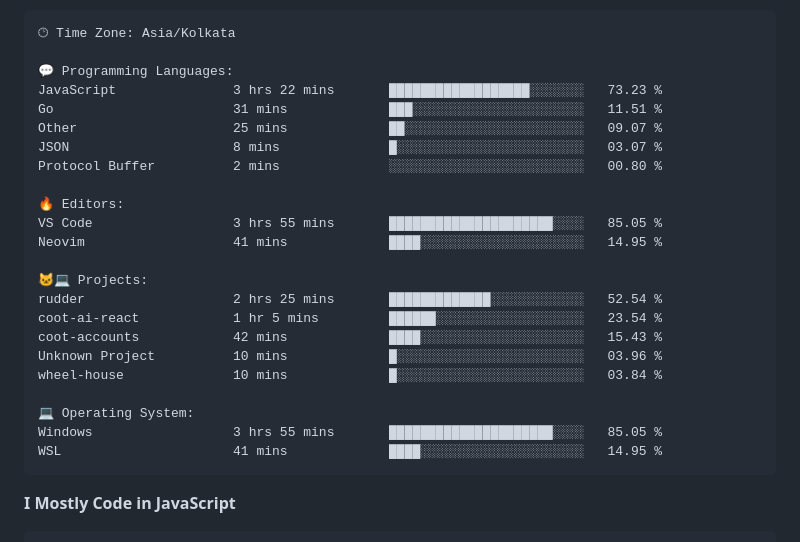
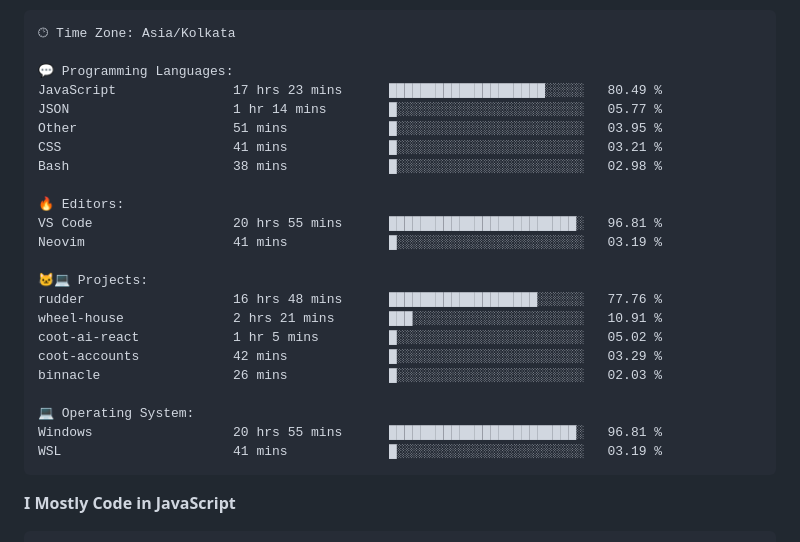
Before and after one commit to PiyushMishra318/piyushmishra318, a Markdown page: README.md, the part around one of its changes. Drawn GitHub-style.

Commit message:
Updated with Dev Metrics

````diff
--- a/README.md
+++ b/README.md
@@ -83,26 +83,26 @@ Sunday                   522 commits         █░░░░░░░░░░
 🕑︎ Time Zone: Asia/Kolkata
 
 💬 Programming Languages:
-JavaScript               3 hrs 22 mins       ██████████████████░░░░░░░   73.23 %
-Go                       31 mins             ███░░░░░░░░░░░░░░░░░░░░░░   11.51 %
-Other                    25 mins             ██░░░░░░░░░░░░░░░░░░░░░░░   09.07 %
-JSON                     8 mins              █░░░░░░░░░░░░░░░░░░░░░░░░   03.07 %
-Protocol Buffer          2 mins              ░░░░░░░░░░░░░░░░░░░░░░░░░   00.80 %
+JavaScript               17 hrs 23 mins      ████████████████████░░░░░   80.49 %
+JSON                     1 hr 14 mins        █░░░░░░░░░░░░░░░░░░░░░░░░   05.77 %
+Other                    51 mins             █░░░░░░░░░░░░░░░░░░░░░░░░   03.95 %
+CSS                      41 mins             █░░░░░░░░░░░░░░░░░░░░░░░░   03.21 %
+Bash                     38 mins             █░░░░░░░░░░░░░░░░░░░░░░░░   02.98 %
 
 🔥 Editors:
-VS Code                  3 hrs 55 mins       █████████████████████░░░░   85.05 %
-Neovim                   41 mins             ████░░░░░░░░░░░░░░░░░░░░░   14.95 %
+VS Code                  20 hrs 55 mins      ████████████████████████░   96.81 %
+Neovim                   41 mins             █░░░░░░░░░░░░░░░░░░░░░░░░   03.19 %
 
 🐱‍💻 Projects:
-rudder                   2 hrs 25 mins       █████████████░░░░░░░░░░░░   52.54 %
-coot-ai-react            1 hr 5 mins         ██████░░░░░░░░░░░░░░░░░░░   23.54 %
-coot-accounts            42 mins             ████░░░░░░░░░░░░░░░░░░░░░   15.43 %
-Unknown Project          10 mins             █░░░░░░░░░░░░░░░░░░░░░░░░   03.96 %
-wheel-house              10 mins             █░░░░░░░░░░░░░░░░░░░░░░░░   03.84 %
+rudder                   16 hrs 48 mins      ███████████████████░░░░░░   77.76 %
+wheel-house              2 hrs 21 mins       ███░░░░░░░░░░░░░░░░░░░░░░   10.91 %
+coot-ai-react            1 hr 5 mins         █░░░░░░░░░░░░░░░░░░░░░░░░   05.02 %
+coot-accounts            42 mins             █░░░░░░░░░░░░░░░░░░░░░░░░   03.29 %
+binnacle                 26 mins             █░░░░░░░░░░░░░░░░░░░░░░░░   02.03 %
 
 💻 Operating System:
-Windows                  3 hrs 55 mins       █████████████████████░░░░   85.05 %
-WSL                      41 mins             ████░░░░░░░░░░░░░░░░░░░░░   14.95 %
+Windows                  20 hrs 55 mins      ████████████████████████░   96.81 %
+WSL                      41 mins             █░░░░░░░░░░░░░░░░░░░░░░░░   03.19 %
 ```
 
 **I Mostly Code in JavaScript**
````
Also changed, not shown: other parts of README.md (+2 -2 lines).
